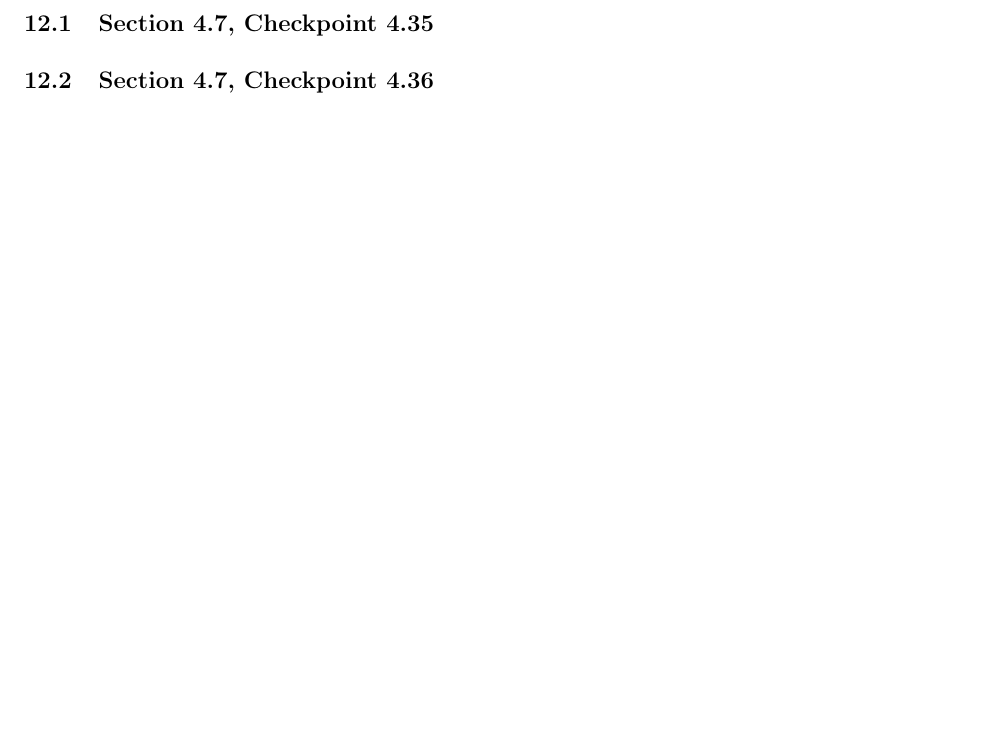
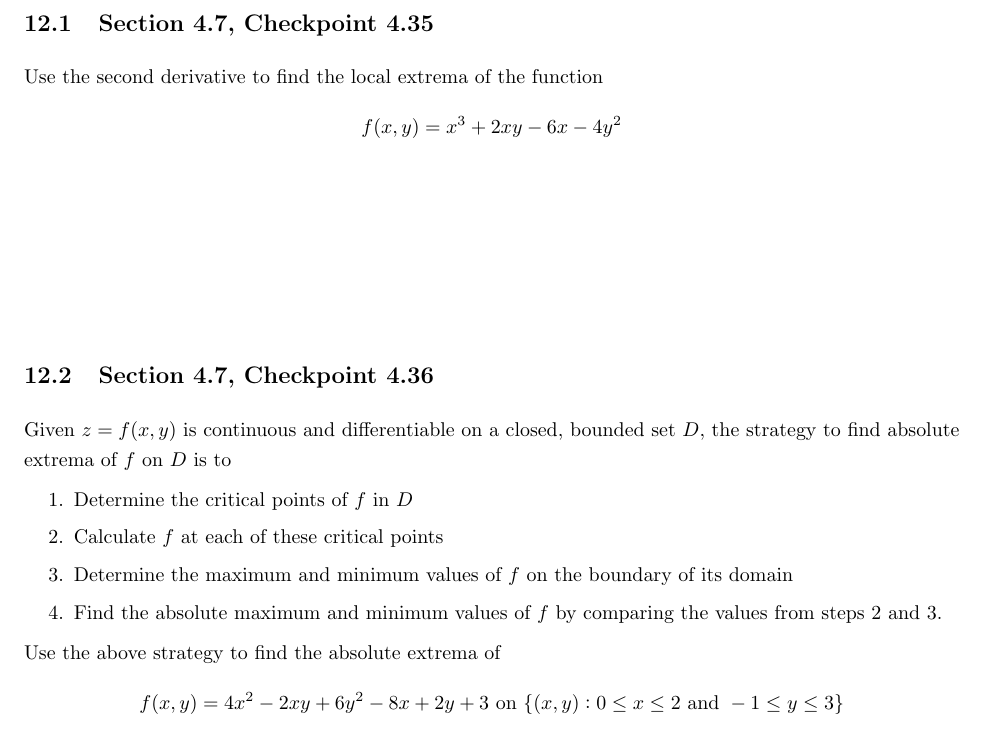
Before and after one commit to 88Mangos/21-259-F25-TA, a LaTeX document (latex/recitations.tex): part of page 26 of 40, cut so that both start at the same text, the shorter picture padded with empty space. The pictures show the PDF file latex/recitations.pdf that the author committed with the source.

Commit message:
update: recitations.tex
rec 12 handout, even though I won't be there

```diff
--- a/latex/recitations.tex
+++ b/latex/recitations.tex
@@ -575,7 +575,22 @@ Find the direction for which the directional derivative of $g(x, y) = 4x - xy +
 \newpage
 \section{10-02-2025}
 \subsection{Section 4.7, Checkpoint 4.35}
+Use the second derivative to find the local extrema of the function
+\[f(x, y) = x^3 + 2xy - 6x - 4y^2\]
+\begin{align*}
+  \\ \\ \\
+\end{align*}
 \subsection{Section 4.7, Checkpoint 4.36}
+Given $z = f(x, y)$ is continuous and differentiable on a closed, bounded set $D$, the strategy to find absolute extrema of $f$ on $D$ is to
+\begin{enumerate}
+  \item Determine the critical points of $f$ in $D$
+  \item Calculate $f$ at each of these critical points
+  \item Determine the maximum and minimum values of $f$ on the boundary of its domain
+  \item Find the absolute maximum and minimum values of $f$ by comparing the values from steps 2 and 3.
+\end{enumerate}
+Use the above strategy to find the absolute extrema of
+\[f(x, y) = 4x^2 - 2xy + 6y^2 - 8x + 2y + 3 \text{ on }\{(x, y) : 0 \le x \le 2 \text{ and } -1 \le y \le 3\}\]
+
 
 
 \newpage
```
Also changed, not shown: latex/recitations.pdf.
